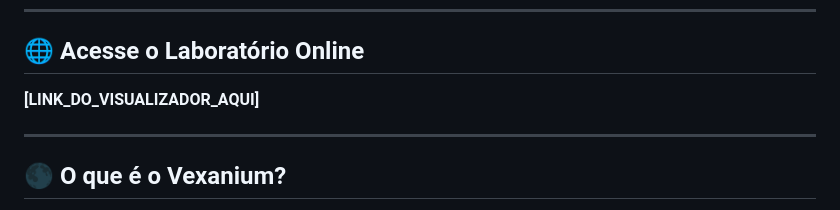
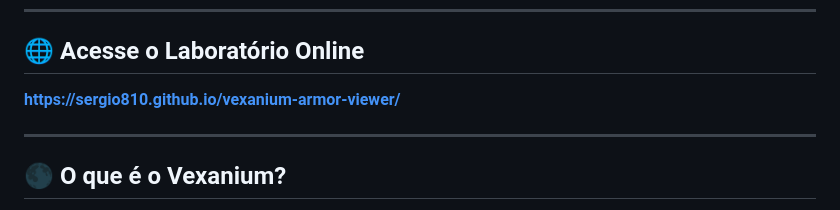
Before and after one commit to SERGIO810/vexanium-armor-viewer, a Markdown page: README.md, the part around the change. GitHub-like rendering.

```diff
--- a/README.md
+++ b/README.md
@@ -6,7 +6,7 @@ O Visualizador 3D definitivo para texturas e entidades do mod Vexanium. Renderiz
 
 ## 🌐 Acesse o Laboratório Online
 
-**[LINK_DO_VISUALIZADOR_AQUI]**
+**https://sergio810.github.io/vexanium-armor-viewer/**
 
 ---
 
```
